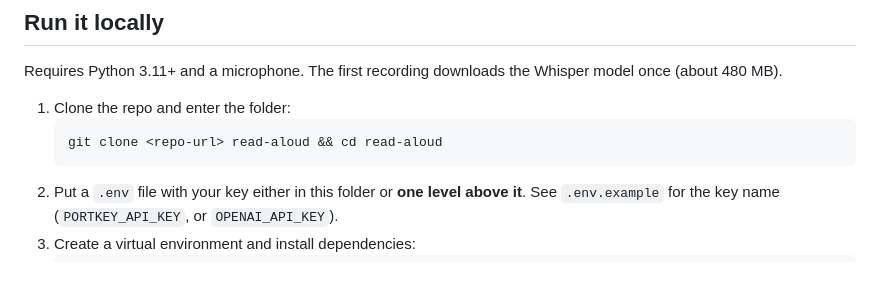
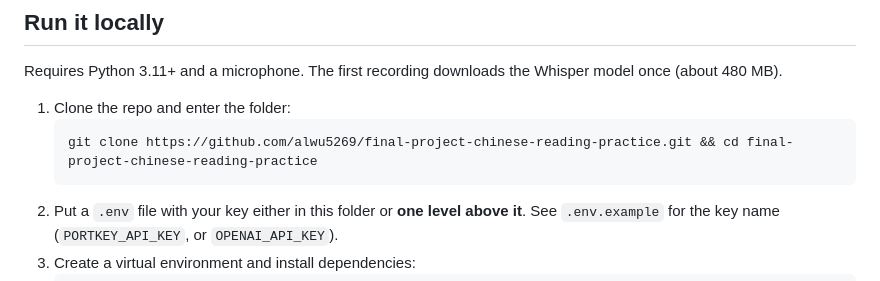
Before and after one commit to alwu5269/final-project-chinese-reading-practice, a Markdown page: README.md, the part around the change. GitHub-like rendering.

Commit message:
README: real clone URL
Co-Authored-By: Claude Opus 5.5 <noreply@anthropic.com>

````diff
--- a/README.md
+++ b/README.md
@@ -32,7 +32,7 @@ Requires Python 3.11+ and a microphone. The first recording downloads the Whispe
 
 1. Clone the repo and enter the folder:
    ```bash
-   git clone <repo-url> read-aloud && cd read-aloud
+   git clone https://github.com/alwu5269/final-project-chinese-reading-practice.git && cd final-project-chinese-reading-practice
    ```
 2. Put a `.env` file with your key either in this folder or **one level above it**. See `.env.example` for the key name (`PORTKEY_API_KEY`, or `OPENAI_API_KEY`).
 3. Create a virtual environment and install dependencies:
````
